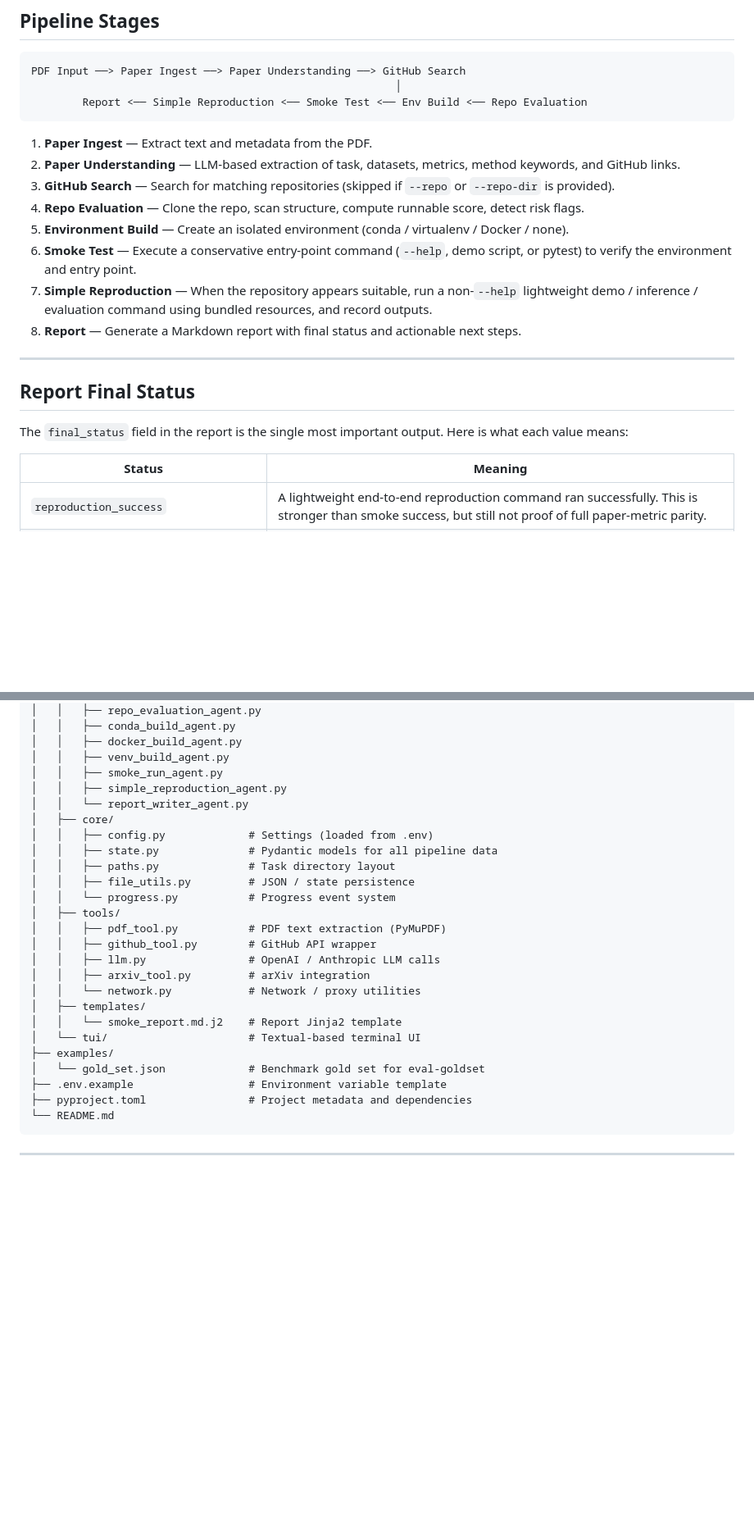
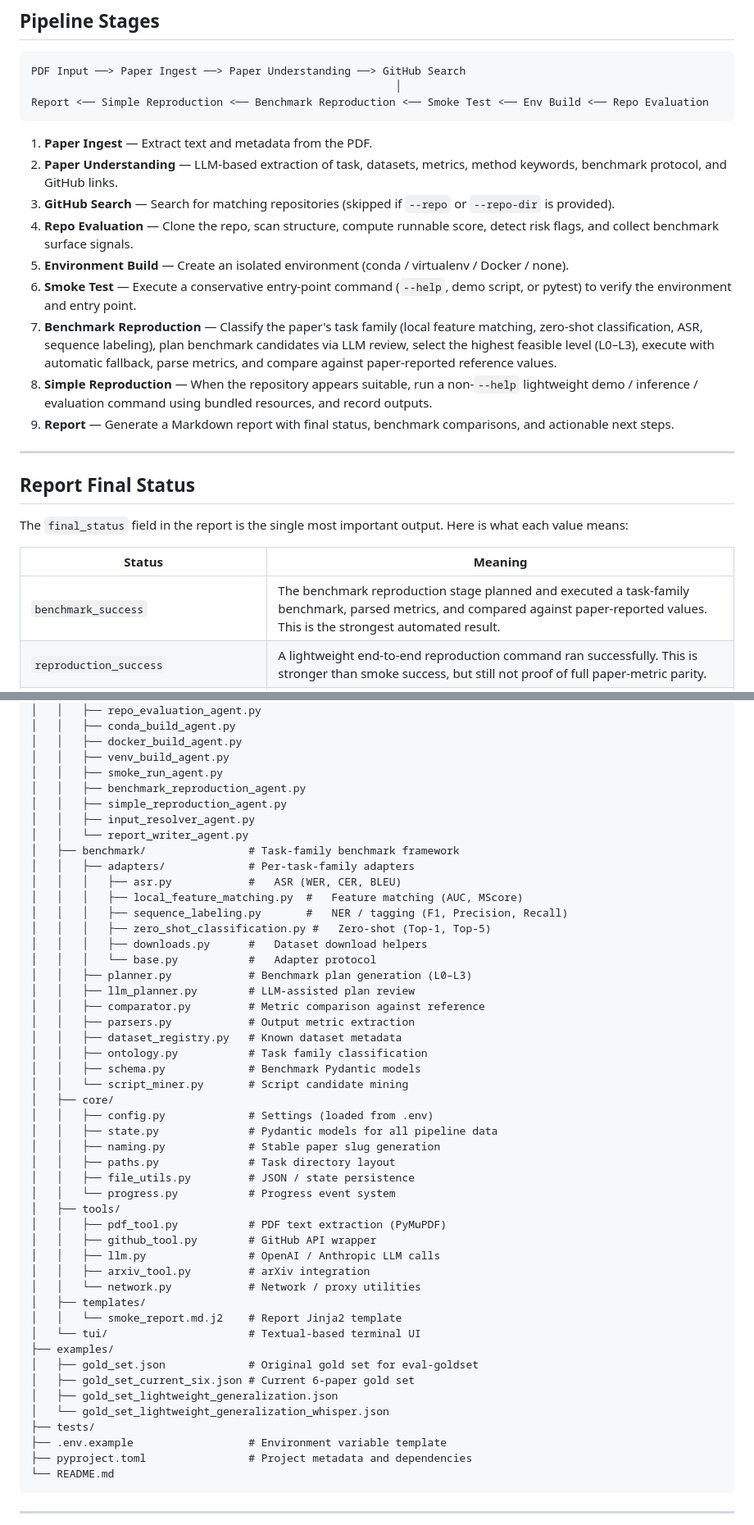
Before and after one commit to JDangy/paperReproductAgent, a Markdown page: README.md, 2 parts joined by grey strips. Shown at 82% size. Drawn GitHub-style; blank space fills up the shorter version.

Commit message:
docs: update README with benchmark framework, new agents, and expanded status table
- Add benchmark reproduction framework section (task families, L0-L3 planning, adapters)
- Update pipeline diagram to include benchmark reproduction stage
- Add benchmark_success, repo_found_but_benchmark_failed, repo_found_benchmark_not_run statuses
- Update project structure with app/benchmark/, naming.py, input_resolver_agent.py, gold sets

````diff
--- a/README.md
+++ b/README.md
@@ -154,17 +154,18 @@ paper-smoke eval-goldset --gold-set examples/gold_set.json --backend none
 ```
 PDF Input ──> Paper Ingest ──> Paper Understanding ──> GitHub Search
                                                          │
-        Report <── Simple Reproduction <── Smoke Test <── Env Build <── Repo Evaluation
+Report <── Simple Reproduction <── Benchmark Reproduction <── Smoke Test <── Env Build <── Repo Evaluation
 ```
 
 1. **Paper Ingest** — Extract text and metadata from the PDF.
-2. **Paper Understanding** — LLM-based extraction of task, datasets, metrics, method keywords, and GitHub links.
+2. **Paper Understanding** — LLM-based extraction of task, datasets, metrics, method keywords, benchmark protocol, and GitHub links.
 3. **GitHub Search** — Search for matching repositories (skipped if `--repo` or `--repo-dir` is provided).
-4. **Repo Evaluation** — Clone the repo, scan structure, compute runnable score, detect risk flags.
+4. **Repo Evaluation** — Clone the repo, scan structure, compute runnable score, detect risk flags, and collect benchmark surface signals.
 5. **Environment Build** — Create an isolated environment (conda / virtualenv / Docker / none).
 6. **Smoke Test** — Execute a conservative entry-point command (`--help`, demo script, or pytest) to verify the environment and entry point.
-7. **Simple Reproduction** — When the repository appears suitable, run a non-`--help` lightweight demo / inference / evaluation command using bundled resources, and record outputs.
-8. **Report** — Generate a Markdown report with final status and actionable next steps.
+7. **Benchmark Reproduction** — Classify the paper's task family (local feature matching, zero-shot classification, ASR, sequence labeling), plan benchmark candidates via LLM review, select the highest feasible level (L0–L3), execute with automatic fallback, parse metrics, and compare against paper-reported reference values.
+8. **Simple Reproduction** — When the repository appears suitable, run a non-`--help` lightweight demo / inference / evaluation command using bundled resources, and record outputs.
+9. **Report** — Generate a Markdown report with final status, benchmark comparisons, and actionable next steps.
 
 ---
 
@@ -174,6 +175,7 @@ The `final_status` field in the report is the single most important output. Here
 
 | Status | Meaning |
 |---|---|
+| `benchmark_success` | The benchmark reproduction stage planned and executed a task-family benchmark, parsed metrics, and compared against paper-reported values. This is the strongest automated result. |
 | `reproduction_success` | A lightweight end-to-end reproduction command ran successfully. This is stronger than smoke success, but still not proof of full paper-metric parity. |
 | `success` | A non-trivial command (demo / pytest) ran and exited with code 0. The repo installs and its entry point works. |
 | `partial_success_help_only` | Only the `--help` flag succeeded. **This is NOT a full reproduction.** It means the package is importable and the CLI responds, but no actual inference or evaluation code was executed. |
@@ -221,11 +249,30 @@ paperReproductAgent/
 │   │   ├── docker_build_agent.py
 │   │   ├── venv_build_agent.py
 │   │   ├── smoke_run_agent.py
+│   │   ├── benchmark_reproduction_agent.py
 │   │   ├── simple_reproduction_agent.py
+│   │   ├── input_resolver_agent.py
 │   │   └── report_writer_agent.py
+│   ├── benchmark/                # Task-family benchmark framework
+│   │   ├── adapters/             # Per-task-family adapters
+│   │   │   ├── asr.py            #   ASR (WER, CER, BLEU)
+│   │   │   ├── local_feature_matching.py  #   Feature matching (AUC, MScore)
+│   │   │   ├── sequence_labeling.py       #   NER / tagging (F1, Precision, Recall)
+│   │   │   ├── zero_shot_classification.py #   Zero-shot (Top-1, Top-5)
+│   │   │   ├── downloads.py      #   Dataset download helpers
+│   │   │   └── base.py           #   Adapter protocol
+│   │   ├── planner.py            # Benchmark plan generation (L0–L3)
+│   │   ├── llm_planner.py        # LLM-assisted plan review
+│   │   ├── comparator.py         # Metric comparison against reference
+│   │   ├── parsers.py            # Output metric extraction
+│   │   ├── dataset_registry.py   # Known dataset metadata
+│   │   ├── ontology.py           # Task family classification
+│   │   ├── schema.py             # Benchmark Pydantic models
+│   │   └── script_miner.py       # Script candidate mining
 │   ├── core/
 │   │   ├── config.py             # Settings (loaded from .env)
 │   │   ├── state.py              # Pydantic models for all pipeline data
+│   │   ├── naming.py             # Stable paper slug generation
 │   │   ├── paths.py              # Task directory layout
 │   │   ├── file_utils.py         # JSON / state persistence
 │   │   └── progress.py           # Progress event system
@@ -239,7 +286,11 @@ paperReproductAgent/
 │   │   └── smoke_report.md.j2    # Report Jinja2 template
 │   └── tui/                      # Textual-based terminal UI
 ├── examples/
-│   └── gold_set.json             # Benchmark gold set for eval-goldset
+│   ├── gold_set.json             # Original gold set for eval-goldset
+│   ├── gold_set_current_six.json # Current 6-paper gold set
+│   ├── gold_set_lightweight_generalization.json
+│   └── gold_set_lightweight_generalization_whisper.json
+├── tests/
 ├── .env.example                  # Environment variable template
 ├── pyproject.toml                # Project metadata and dependencies
 └── README.md
````
Also changed, not shown: other parts of README.md (+28 -2 lines).
